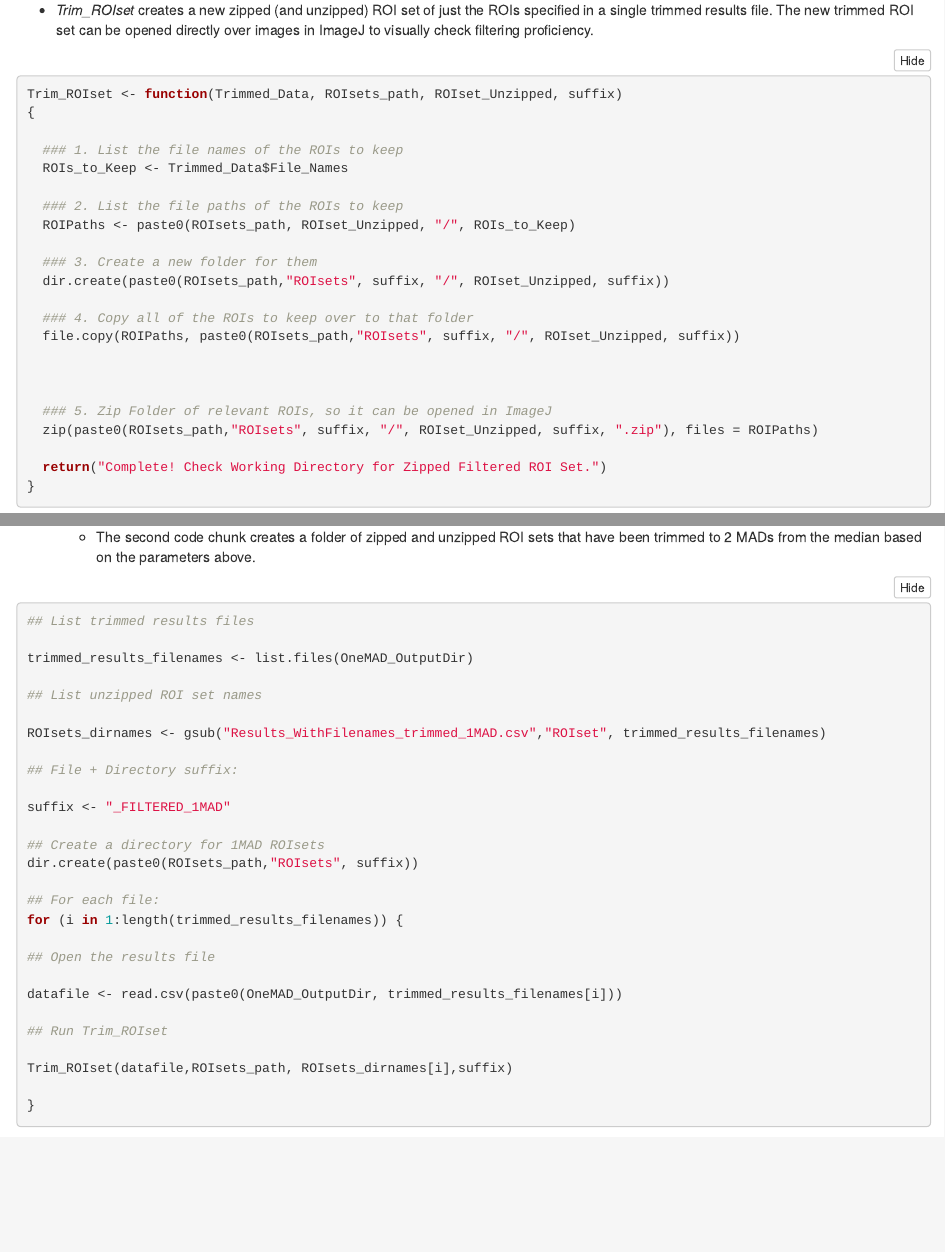
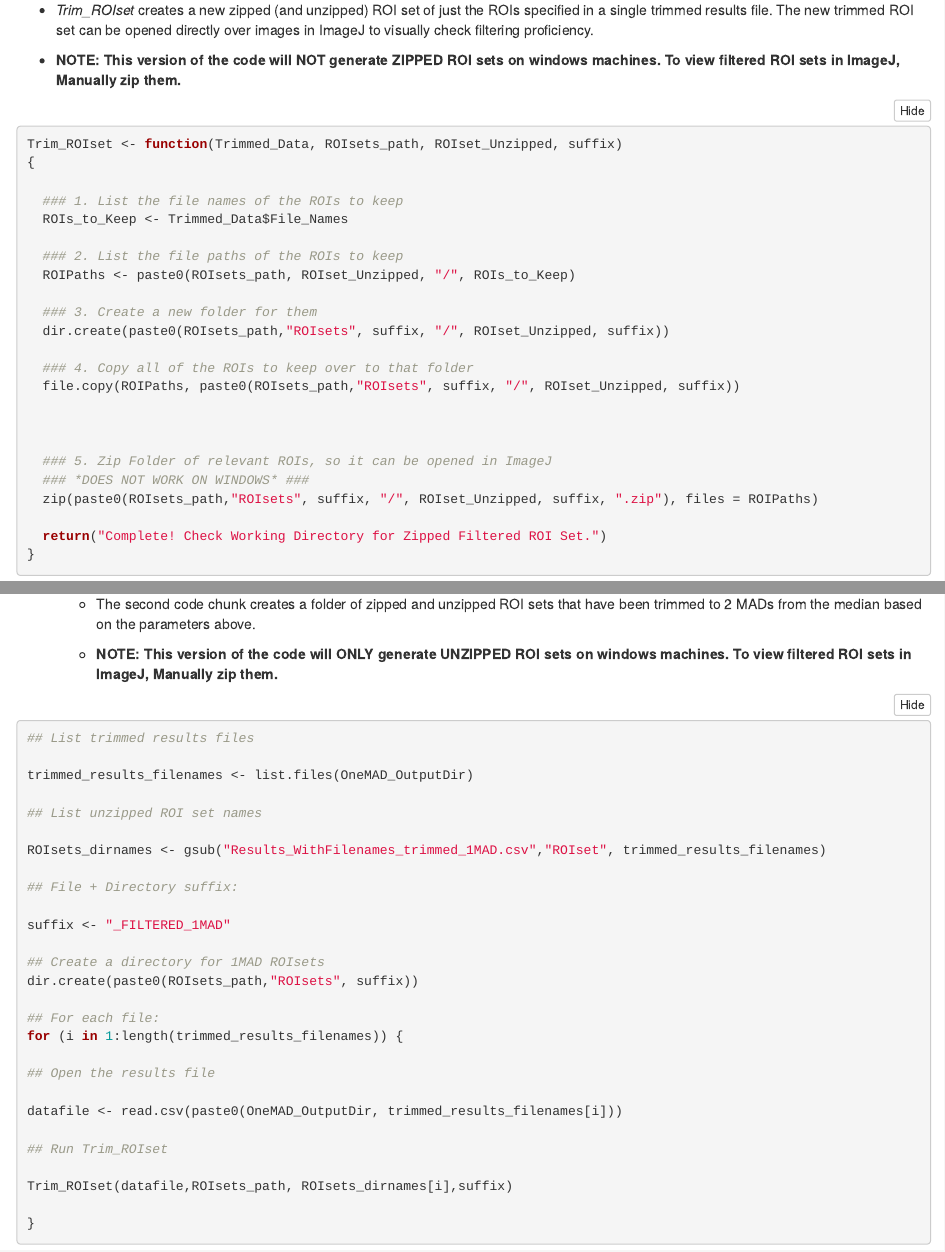
Before and after one commit to benjlloyd/CuticleTrace, an R Markdown document (CuticleTrace_DataFiltration.Rmd): the page in a window 1100 px wide, from 6410 px down, and a second part further down, joined at a grey line. Rendered offline with R 4.5, knitr and Pandoc, with nearby package versions; folded parts are opened; some code elsewhere in the file could not run offline.

Commit message:
Update Data Filtration Script
Add note about Windows compatibility.

````diff
--- a/CuticleTrace_DataFiltration.Rmd
+++ b/CuticleTrace_DataFiltration.Rmd
@@ -322,6 +322,8 @@ OneMAD_Trim_AllParameters <- function(data_to_trim)
 ### 3.  A function to create new, trimmed ROI sets.
   + *Trim_ROIset* creates a new zipped (and unzipped) ROI set of just the ROIs specified in a single trimmed results file. The new trimmed ROI set can be opened directly over images in ImageJ to visually check filtering proficiency.
 
+  + **NOTE: This version of the code will NOT generate ZIPPED ROI sets on windows machines. To view filtered ROI sets in ImageJ, Manually zip them.**
+
 ```{r}
 Trim_ROIset <- function(Trimmed_Data, ROIsets_path, ROIset_Unzipped, suffix)
 {
@@ -341,6 +343,7 @@ Trim_ROIset <- function(Trimmed_Data, ROIsets_path, ROIset_Unzipped, suffix)
 
 
   ### 5. Zip Folder of relevant ROIs, so it can be opened in ImageJ
+  ### *DOES NOT WORK ON WINDOWS* ###
   zip(paste0(ROIsets_path,"ROIsets", suffix, "/", ROIset_Unzipped, suffix, ".zip"), files = ROIPaths)
 
   return("Complete! Check Working Directory for Zipped Filtered ROI Set.")
@@ -431,6 +434,8 @@ for (i in 1:numb_results) {
 
     + The second code chunk creates a folder of zipped and unzipped ROI sets that have been trimmed to 2 MADs from the median based on the parameters above.
 
+    + **NOTE: This version of the code will ONLY generate UNZIPPED ROI sets on windows machines. To view filtered ROI sets in ImageJ, Manually zip them.**
+
 ```{r eval=T, include=TRUE}
 
 ## List trimmed results files
````
